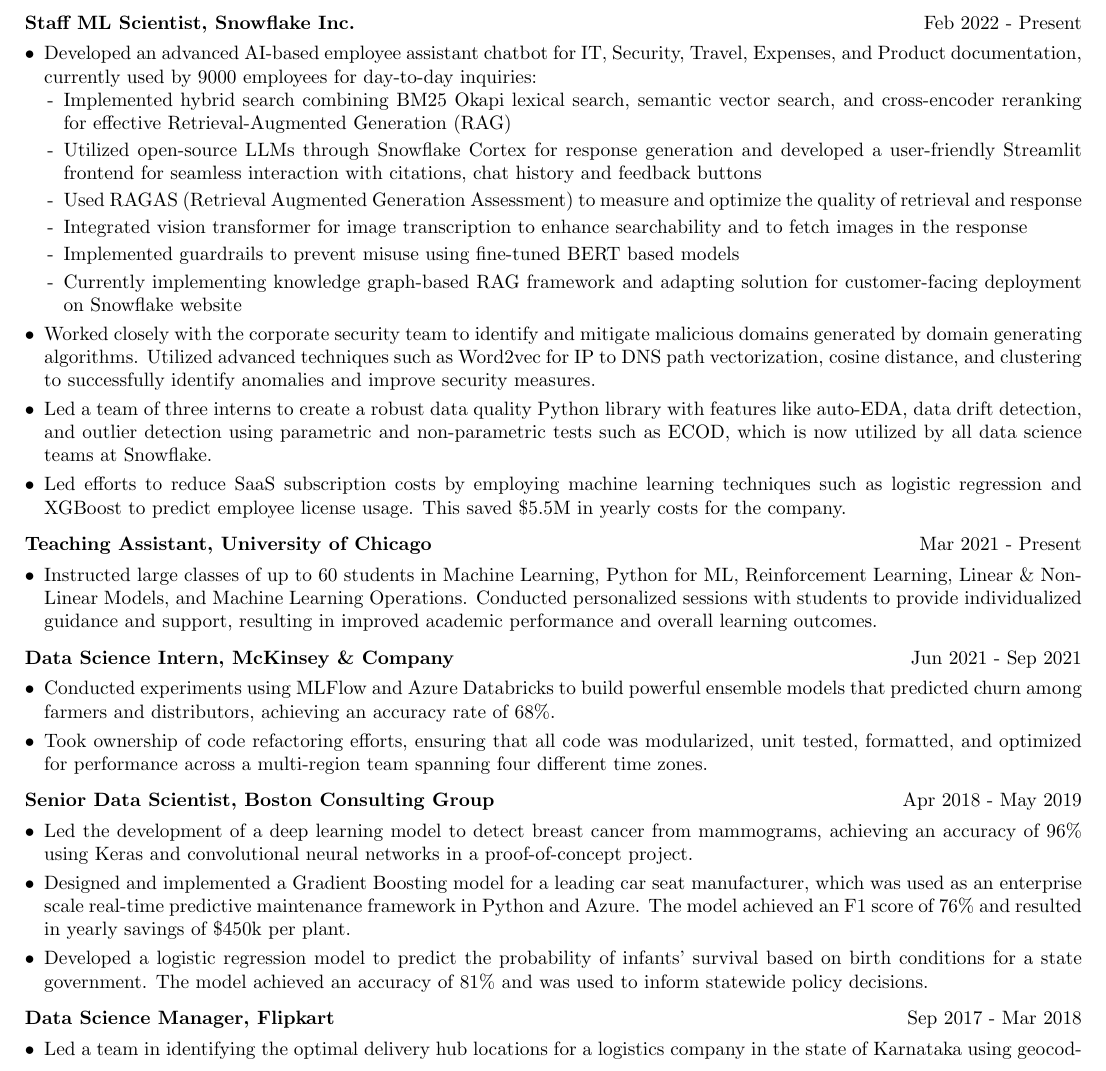
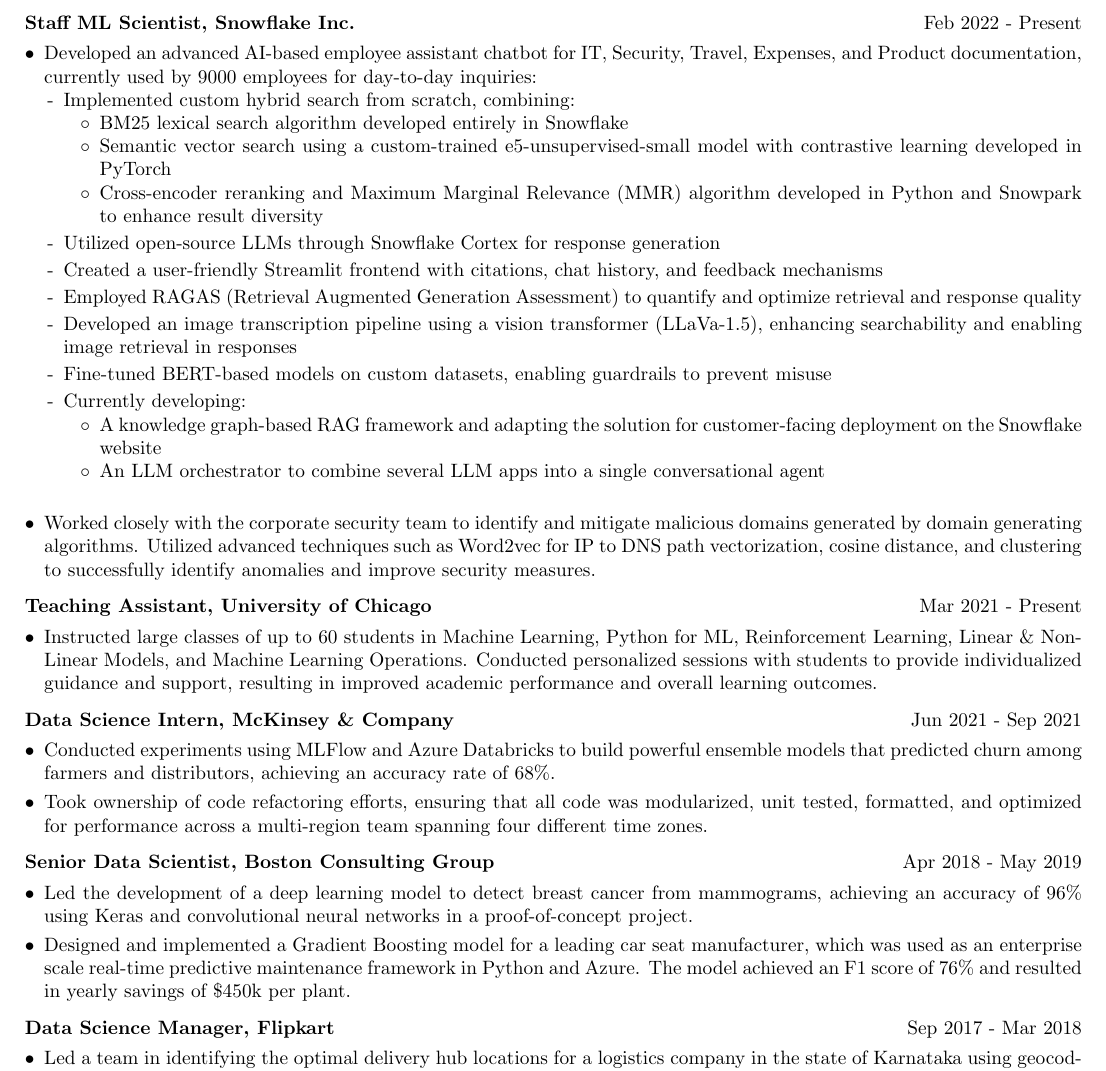
Before and after one commit to arpitp07/resume, a LaTeX CV (Arpit_Parihar_Resume.tex): part of the page, cut so that both start at the same text. Compiled offline with pdfLaTeX.

Commit message:
Added more detail

```diff
--- a/Arpit_Parihar_Resume.tex
+++ b/Arpit_Parihar_Resume.tex
@@ -116,16 +116,24 @@
     \begin{itemize}[nosep,after=\strut, leftmargin=1em, itemsep=3pt]
         \item[•] Developed an advanced AI-based employee assistant chatbot for IT, Security, Travel, Expenses, and Product documentation, currently used by 9000 employees for day-to-day inquiries:
           \begin{itemize}[nosep,after=\strut, leftmargin=1em, itemsep=2pt]
-            \item[-] Implemented hybrid search combining BM25 Okapi lexical search, semantic vector search, and cross-encoder reranking for effective Retrieval-Augmented Generation (RAG)
-            \item[-] Utilized open-source LLMs through Snowflake Cortex for response generation and developed a user-friendly Streamlit frontend for seamless interaction with citations, chat history and feedback buttons
-            \item[-] Used RAGAS (Retrieval Augmented Generation Assessment) to measure and optimize the quality of retrieval and response
-            \item[-] Integrated vision transformer for image transcription to enhance searchability and to fetch images in the response
-            \item[-] Implemented guardrails to prevent misuse using fine-tuned BERT based models
-            \item[-] Currently implementing knowledge graph-based RAG framework and adapting solution for customer-facing deployment on Snowflake website
+            \item[-] Implemented custom hybrid search from scratch, combining:
+              \begin{itemize}
+                \item[$\circ$] BM25 lexical search algorithm developed entirely in Snowflake
+                \item[$\circ$] Semantic vector search using a custom-trained e5-unsupervised-small model with contrastive learning developed in PyTorch
+                \item[$\circ$] Cross-encoder reranking and Maximum Marginal Relevance (MMR) algorithm developed in Python and Snowpark to enhance result diversity
+              \end{itemize}
+            \item[-] Utilized open-source LLMs through Snowflake Cortex for response generation
+            \item[-] Created a user-friendly Streamlit frontend with citations, chat history, and feedback mechanisms
+            \item[-] Employed RAGAS (Retrieval Augmented Generation Assessment) to quantify and optimize retrieval and response quality
+            \item[-] Developed an image transcription pipeline using a vision transformer (LLaVa-1.5), enhancing searchability and enabling image retrieval in responses
+            \item[-] Fine-tuned BERT-based models on custom datasets, enabling guardrails to prevent misuse
+            \item[-] Currently developing:
+            \begin{itemize}
+                \item[$\circ$] A knowledge graph-based RAG framework and adapting the solution for customer-facing deployment on the Snowflake website
+                \item[$\circ$] An LLM orchestrator to combine several LLM apps into a single conversational agent
+              \end{itemize}
           \end{itemize}
         \item[•] Worked closely with the corporate security team to identify and mitigate malicious domains generated by domain generating algorithms. Utilized advanced techniques such as Word2vec for IP to DNS path vectorization, cosine distance, and clustering to successfully identify anomalies and improve security measures.
-        \item[•] Led a team of three interns to create a robust data quality Python library with features like auto-EDA, data drift detection, and outlier detection using parametric and non-parametric tests such as ECOD, which is now utilized by all data science teams at Snowflake.
-        \item[•] Led efforts to reduce SaaS subscription costs by employing machine learning techniques such as logistic regression and XGBoost to predict employee license usage. This saved \$5.5M in yearly costs for the company.
     \end{itemize}
     \end{minipage}
 }
@@ -167,7 +175,6 @@
     \begin{itemize}[nosep,after=\strut, leftmargin=1em, itemsep=3pt]
         \item[•] Led the development of a deep learning model to detect breast cancer from mammograms, achieving an accuracy of 96\% using Keras and convolutional neural networks in a proof-of-concept project.
         \item[•] Designed and implemented a Gradient Boosting model for a leading car seat manufacturer, which was used as an enterprise scale real-time predictive maintenance framework in Python and Azure. The model achieved an F1 score of 76\% and resulted in yearly savings of \$450k per plant.
-        \item[•] Developed a logistic regression model to predict the probability of infants' survival based on birth conditions for a state government. The model achieved an accuracy of 81\% and was used to inform statewide policy decisions.
     \end{itemize}
     \end{minipage}
 }
```
